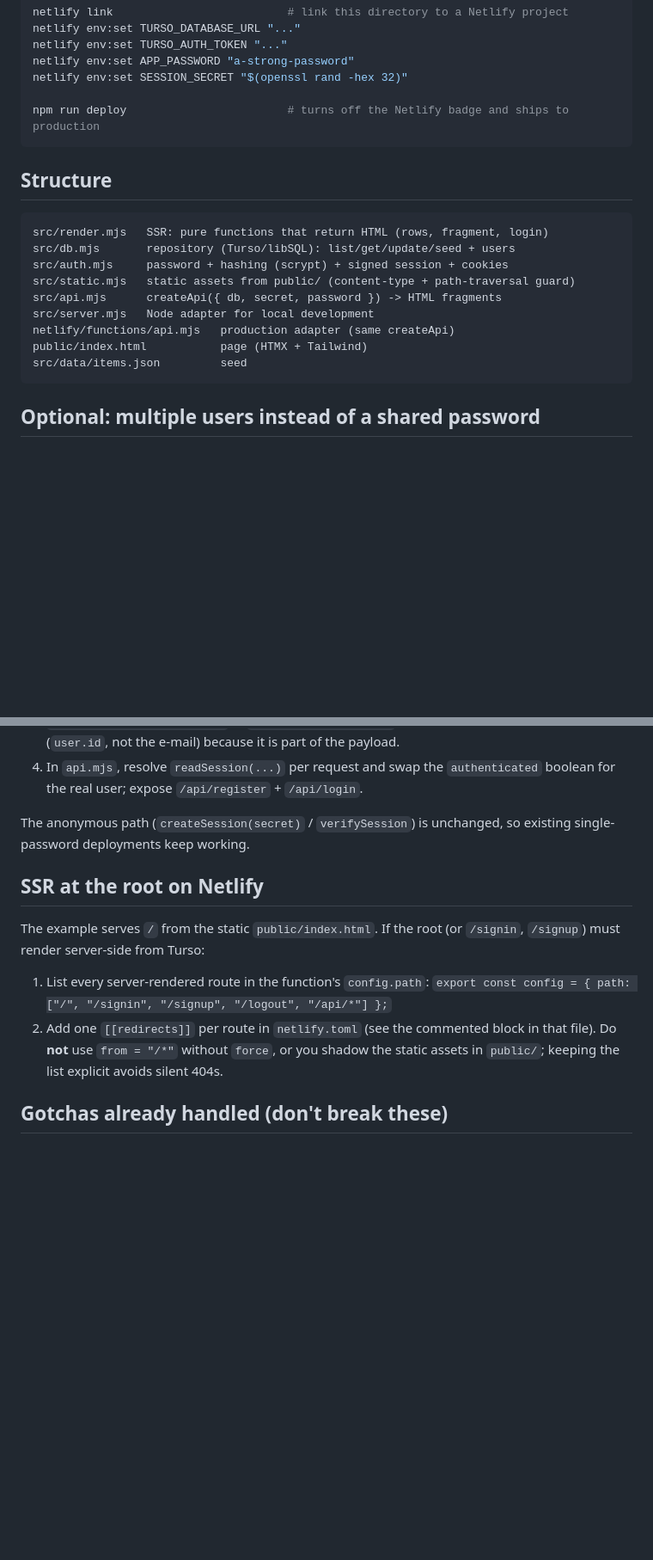
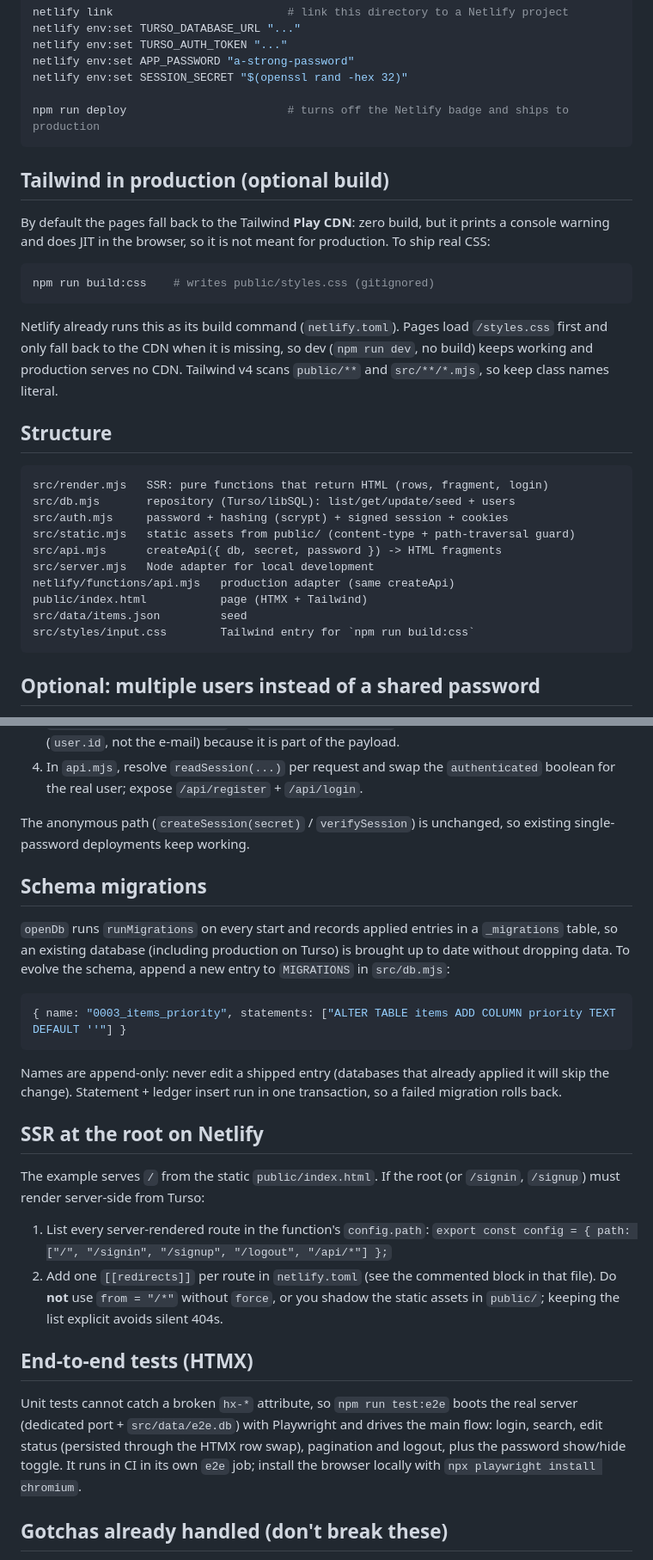
Before and after one commit to puppe1990/htmx-tailwind-plus-db, a Markdown page: README.md, 2 parts joined by grey strips. Shown at 86% size. Drawn GitHub-style; blank space fills up the shorter version.

Commit message:
docs: cover migrations, e2e and Tailwind build (#7, #8, #9)

````diff
--- a/README.md
+++ b/README.md
@@ -51,6 +53,21 @@ netlify env:set SESSION_SECRET "$(openssl rand -hex 32)"
 npm run deploy                        # turns off the Netlify badge and ships to production
 ```
 
+## Tailwind in production (optional build)
+
+By default the pages fall back to the Tailwind **Play CDN**: zero build, but it
+prints a console warning and does JIT in the browser, so it is not meant for
+production. To ship real CSS:
+
+```bash
+npm run build:css    # writes public/styles.css (gitignored)
+```
+
+Netlify already runs this as its build command (`netlify.toml`). Pages load
+`/styles.css` first and only fall back to the CDN when it is missing, so dev
+(`npm run dev`, no build) keeps working and production serves no CDN. Tailwind v4
+scans `public/**` and `src/**/*.mjs`, so keep class names literal.
+
 ## Structure
 
 ```
@@ -63,6 +80,7 @@ src/server.mjs   Node adapter for local development
 netlify/functions/api.mjs   production adapter (same createApi)
 public/index.html           page (HTMX + Tailwind)
 src/data/items.json         seed
+src/styles/input.css        Tailwind entry for `npm run build:css`
 ```
 
 ## Optional: multiple users instead of a shared password
@@ -83,6 +101,21 @@ mode and add the user path on the side:
 The anonymous path (`createSession(secret)` / `verifySession`) is unchanged, so
 existing single-password deployments keep working.
 
+## Schema migrations
+
+`openDb` runs `runMigrations` on every start and records applied entries in a
+`_migrations` table, so an existing database (including production on Turso) is
+brought up to date without dropping data. To evolve the schema, append a new
+entry to `MIGRATIONS` in `src/db.mjs`:
+
+```js
+{ name: "0003_items_priority", statements: ["ALTER TABLE items ADD COLUMN priority TEXT DEFAULT ''"] }
+```
+
+Names are append-only: never edit a shipped entry (databases that already applied
+it will skip the change). Statement + ledger insert run in one transaction, so a
+failed migration rolls back.
+
 ## SSR at the root on Netlify
 
 The example serves `/` from the static `public/index.html`. If the root (or
@@ -94,6 +127,14 @@ The example serves `/` from the static `public/index.html`. If the root (or
    in that file). Do **not** use `from = "/*"` without `force`, or you shadow the
    static assets in `public/`; keeping the list explicit avoids silent 404s.
 
+## End-to-end tests (HTMX)
+
+Unit tests cannot catch a broken `hx-*` attribute, so `npm run test:e2e` boots the
+real server (dedicated port + `src/data/e2e.db`) with Playwright and drives the
+main flow: login, search, edit status (persisted through the HTMX row swap),
+pagination and logout, plus the password show/hide toggle. It runs in CI in its
+own `e2e` job; install the browser locally with `npx playwright install chromium`.
+
 ## Gotchas already handled (don't break these)
 
 - HTMX parses the response inside a `<template>`, so a bare `<tr>` gets dropped. That's why the fragment returns the whole `<table id="items-table">` and the form swaps `#items-panel` with `outerHTML`.
````
Also changed, not shown: other parts of README.md (+3 -1 lines), AGENTS.md (+7 -0 lines).
